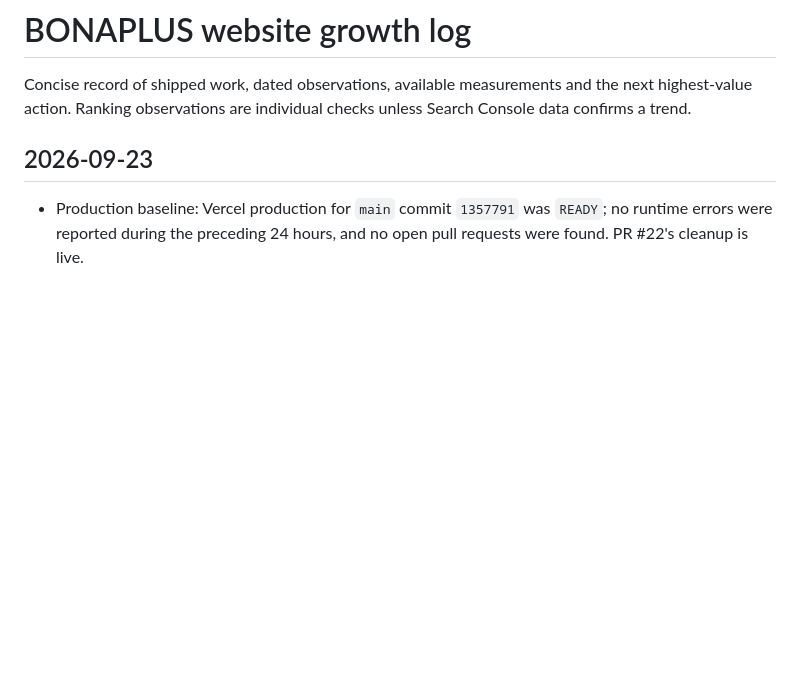
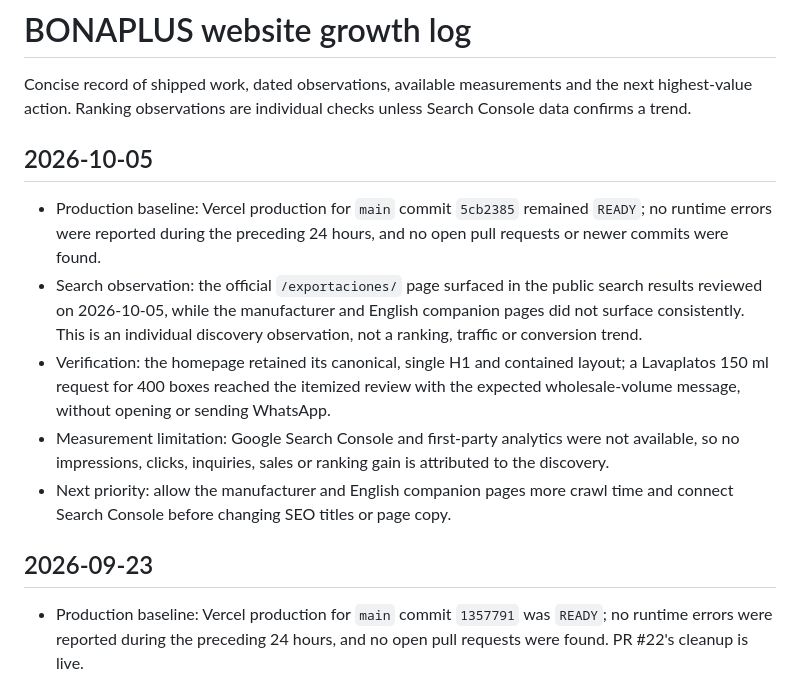
Before and after one commit to lbalderah-web/bonaplus-website, a Markdown page: GROWTH_LOG.md, the part around the change. GitHub-like rendering; blank space fills up the shorter version.

Commit message:
Log export page search discovery (#24)
Record the October 5 public-search discovery milestone and verified production baseline.

```diff
--- a/GROWTH_LOG.md
+++ b/GROWTH_LOG.md
@@ -1,6 +1,14 @@
 # BONAPLUS website growth log
 
 Concise record of shipped work, dated observations, available measurements and the next highest-value action. Ranking observations are individual checks unless Search Console data confirms a trend.
+
+## 2026-10-05
+
+- Production baseline: Vercel production for `main` commit `5cb2385` remained `READY`; no runtime errors were reported during the preceding 24 hours, and no open pull requests or newer commits were found.
+- Search observation: the official `/exportaciones/` page surfaced in the public search results reviewed on 2026-10-05, while the manufacturer and English companion pages did not surface consistently. This is an individual discovery observation, not a ranking, traffic or conversion trend.
+- Verification: the homepage retained its canonical, single H1 and contained layout; a Lavaplatos 150 ml request for 400 boxes reached the itemized review with the expected wholesale-volume message, without opening or sending WhatsApp.
+- Measurement limitation: Google Search Console and first-party analytics were not available, so no impressions, clicks, inquiries, sales or ranking gain is attributed to the discovery.
+- Next priority: allow the manufacturer and English companion pages more crawl time and connect Search Console before changing SEO titles or page copy.
 
 ## 2026-09-23
 
```
